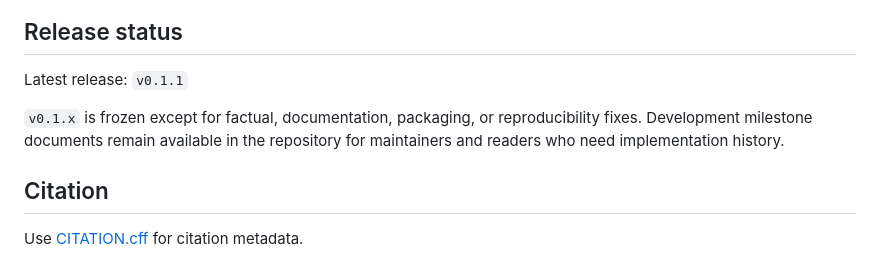
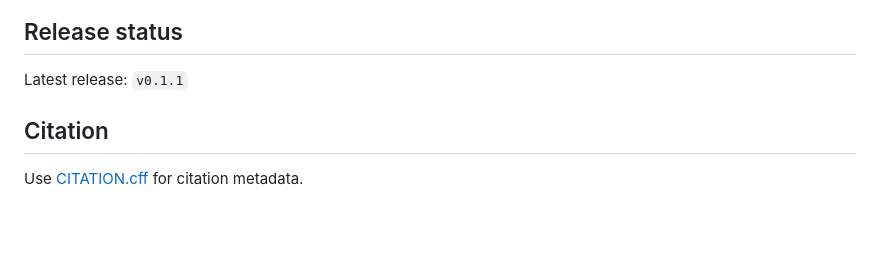
Before and after one commit to tatavishnurao/LatentPagedAttention-rs, a Markdown page: README.md, the part around the change. Rendered like a GitHub page; blank space fills up the shorter version.

```diff
--- a/README.md
+++ b/README.md
@@ -132,7 +132,6 @@ model-quality result, or general performance ranking.
 
 Latest release: `v0.1.1`
 
-`v0.1.x` is frozen except for factual, documentation, packaging, or reproducibility fixes. Development milestone documents remain available in the repository for maintainers and readers who need implementation history.
 
 ## Citation
 
```
